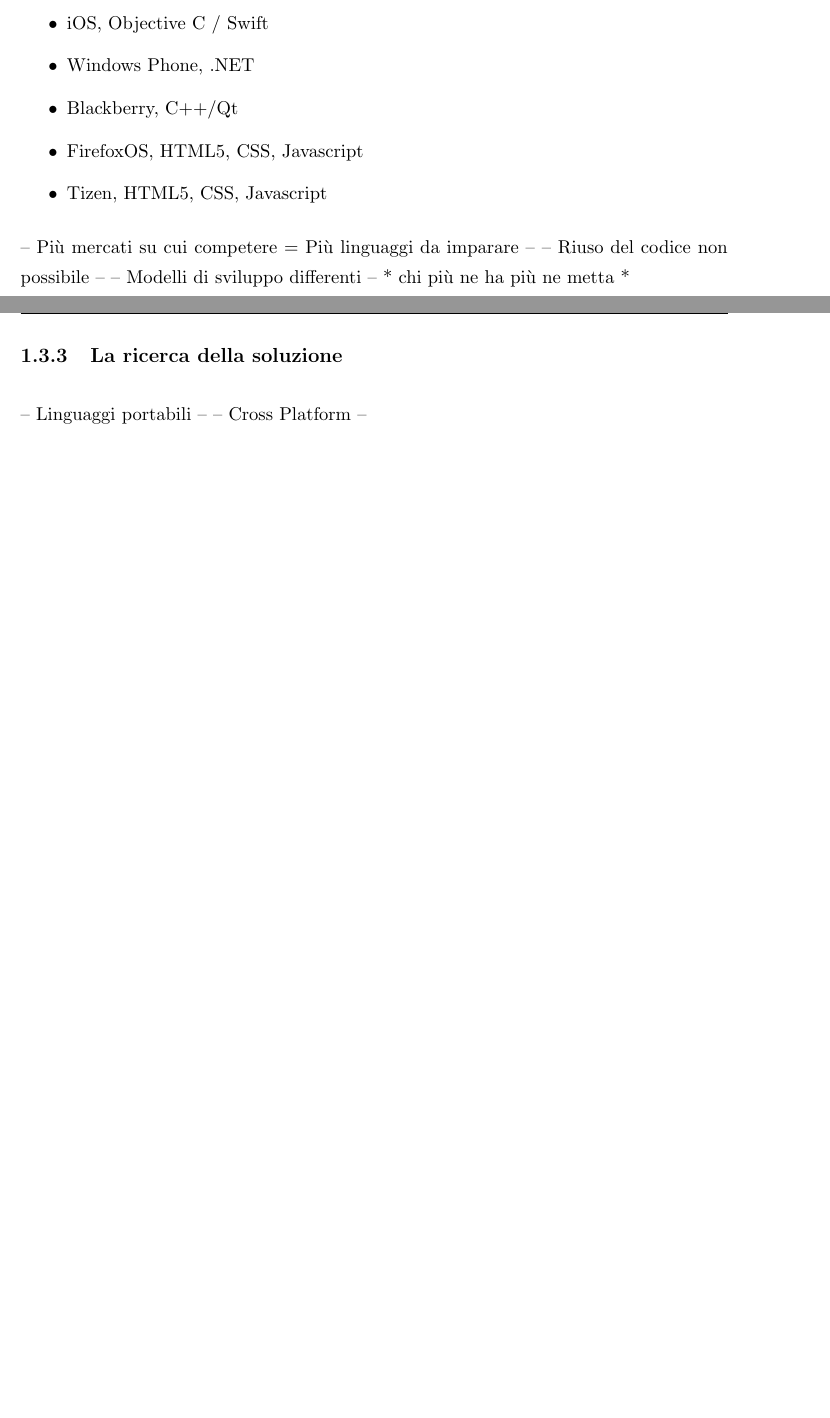
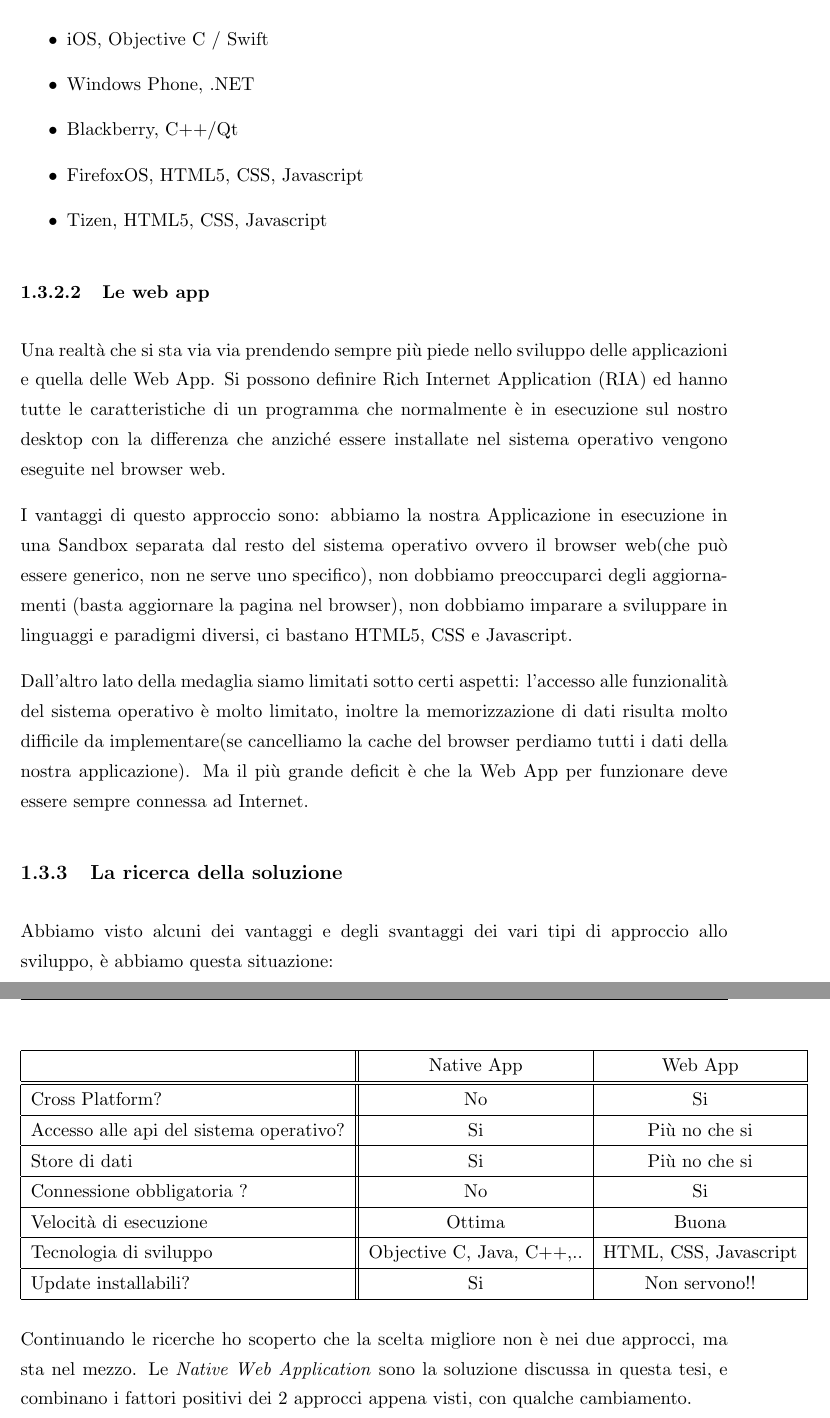
Before and after one commit to predorock/bachelor-thesis, a LaTeX thesis (main.tex, which reads Chapters/Chapter1.tex): two parts of pages 14 and 15 of 30 before the commit and two parts of pages 15 and 16 of 32 after it, joined at a grey line, cut so that both start at the same text, the shorter picture padded with empty space. Compiled offline with pdfLaTeX.

Commit message:
Almost finished the first

```diff
--- a/Chapters/Chapter1.tex
+++ b/Chapters/Chapter1.tex
@@ -36,10 +42,42 @@ Come ben sappiamo a seconda dei sistema operativo del dispositivo mobile, il lin
 \item Tizen, HTML5, CSS, Javascript
 \end{itemize}
 
--- Più mercati su cui competere = Più linguaggi da imparare --
--- Riuso del codice non possibile --
--- Modelli di sviluppo differenti --
- * chi più ne ha più ne metta *
+\subsubsection{Le web app}
+Una realtà che si sta via via prendendo sempre più piede nello sviluppo delle applicazioni e quella delle Web App. Si possono definire Rich Internet Application (RIA) ed hanno tutte le caratteristiche di un programma che normalmente è in esecuzione sul nostro desktop con la differenza che anziché essere installate nel sistema operativo vengono eseguite nel browser web.
+
+I vantaggi di questo approccio sono: abbiamo la nostra Applicazione in esecuzione in una Sandbox separata dal resto del sistema operativo ovvero il browser web(che può essere generico, non ne serve uno specifico), non dobbiamo preoccuparci degli aggiornamenti (basta aggiornare la pagina nel browser), non dobbiamo imparare a sviluppare in linguaggi e paradigmi diversi, ci bastano HTML5, CSS e Javascript.
+
+Dall'altro lato della medaglia siamo limitati sotto certi aspetti: l'accesso alle funzionalità del sistema operativo è molto limitato, inoltre la memorizzazione di dati risulta molto difficile da implementare(se cancelliamo la cache del browser perdiamo tutti i dati della nostra applicazione). Ma il più grande deficit è che la Web App per funzionare deve essere sempre connessa ad Internet.
 \subsection{La ricerca della soluzione}
--- Linguaggi portabili --
--- Cross Platform --
+Abbiamo visto alcuni dei vantaggi e degli svantaggi dei vari tipi di approccio allo sviluppo, è abbiamo questa situazione:
+\begin{center}
+	\begin{tabular}{| l || c | c | }
+		\hline
+							&	Native App	&	Web App       \\
+		\hline
+		\hline
+			Cross Platform?	&	No			&	Si            \\
+		\hline
+			Accesso alle api
+			del sistema
+			operativo?		&	Si			&	Più no che si \\
+		\hline
+			Store di dati	&	Si			&	Più no che si \\
+		\hline
+			Connessione
+			obbligatoria ?	&	No			&	Si 			  \\
+		\hline
+			Velocità di
+			esecuzione	    &	Ottima	 	& 	Buona \\
+		\hline
+			Tecnologia di
+			sviluppo		&	Objective C,
+			  					Java, C++,..	&	HTML, CSS, Javascript \\
+		\hline
+			Update
+			installabili?	&	Si			&	Non servono!! \\
+		\hline
+	\end{tabular}
+\end{center}
+Continuando le ricerche ho scoperto che la scelta migliore non è nei due approcci, ma sta nel mezzo.
+Le \emph{Native Web Application} sono la soluzione discussa in questa tesi, e combinano i fattori positivi dei 2 approcci appena visti, con qualche cambiamento.
```
Also changed, not shown: Chapters/Chapter2.tex (+5 -4 lines), Chapters/Chapter3.tex (+18 -1 lines), Chapters/Chapter1.tex (10 more changed lines), 7 other files.
